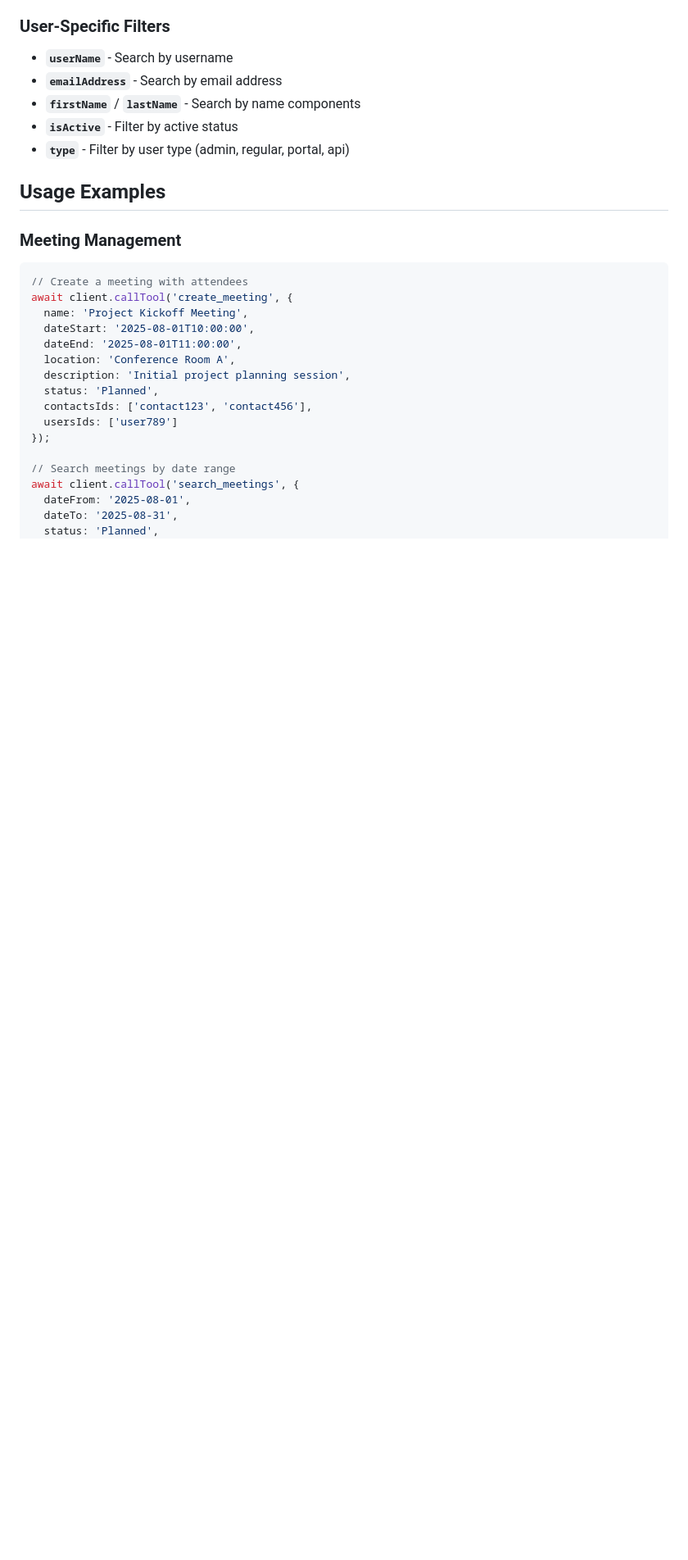
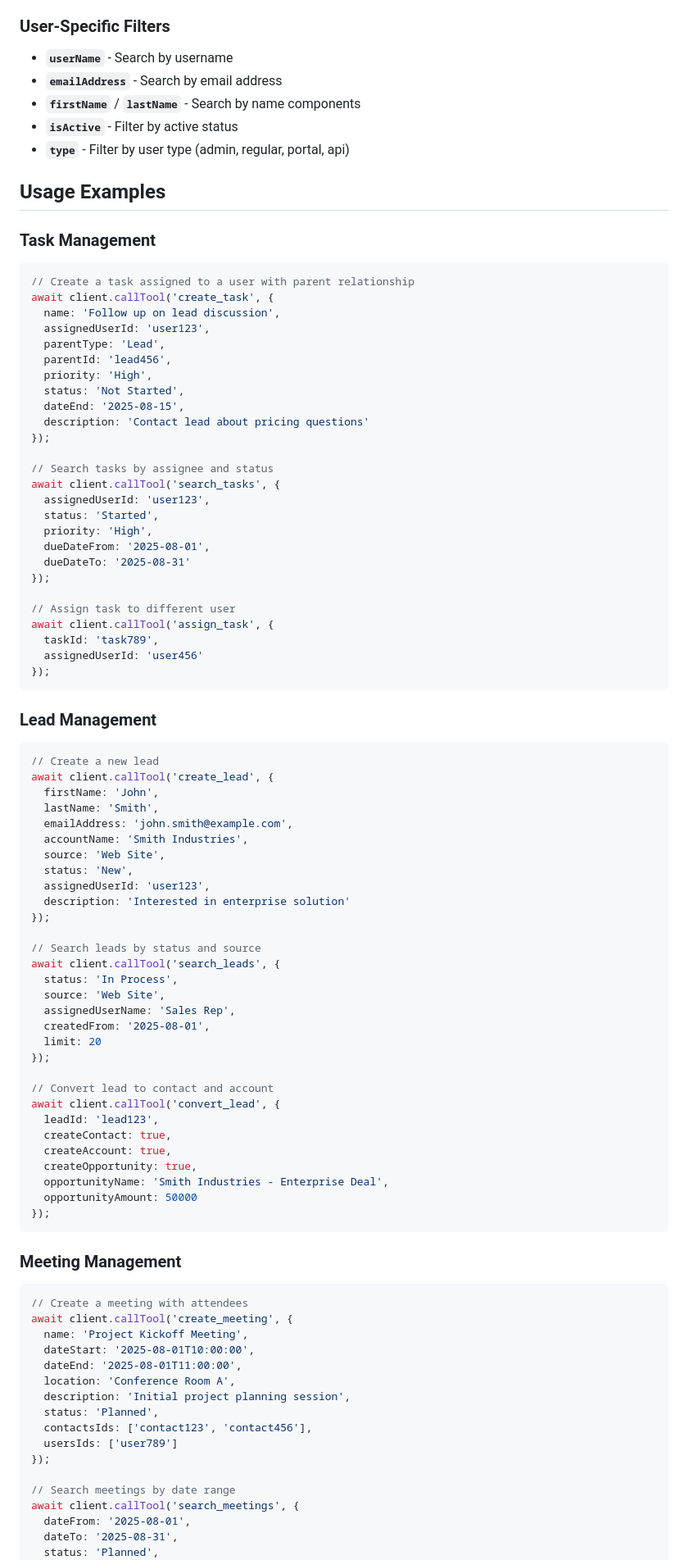
Before and after one commit to zaphod-black/EspoMCP, a Markdown page: README.md, the part around the change printed below. Shown: that part at 82% size. Rendered like a GitHub page; blank space fills up the shorter version.

````diff
--- a/README.md
+++ b/README.md
@@ -154,6 +170,72 @@ All search tools now support advanced filtering options:
 - **`type`** - Filter by user type (admin, regular, portal, api)
 
 ## Usage Examples
+
+### Task Management
+
+```javascript
+// Create a task assigned to a user with parent relationship
+await client.callTool('create_task', {
+  name: 'Follow up on lead discussion',
+  assignedUserId: 'user123',
+  parentType: 'Lead',
+  parentId: 'lead456',
+  priority: 'High',
+  status: 'Not Started',
+  dateEnd: '2025-08-15',
+  description: 'Contact lead about pricing questions'
+});
+
+// Search tasks by assignee and status
+await client.callTool('search_tasks', {
+  assignedUserId: 'user123',
+  status: 'Started',
+  priority: 'High',
+  dueDateFrom: '2025-08-01',
+  dueDateTo: '2025-08-31'
+});
+
+// Assign task to different user
+await client.callTool('assign_task', {
+  taskId: 'task789',
+  assignedUserId: 'user456'
+});
+```
+
+### Lead Management
+
+```javascript
+// Create a new lead
+await client.callTool('create_lead', {
+  firstName: 'John',
+  lastName: 'Smith',
+  emailAddress: 'john.smith@example.com',
+  accountName: 'Smith Industries',
+  source: 'Web Site',
+  status: 'New',
+  assignedUserId: 'user123',
+  description: 'Interested in enterprise solution'
+});
+
+// Search leads by status and source
+await client.callTool('search_leads', {
+  status: 'In Process',
+  source: 'Web Site',
+  assignedUserName: 'Sales Rep',
+  createdFrom: '2025-08-01',
+  limit: 20
+});
+
+// Convert lead to contact and account
+await client.callTool('convert_lead', {
+  leadId: 'lead123',
+  createContact: true,
+  createAccount: true,
+  createOpportunity: true,
+  opportunityName: 'Smith Industries - Enterprise Deal',
+  opportunityAmount: 50000
+});
+```
 
 ### Meeting Management
 
````
Also changed, not shown: other parts of README.md (+60 -3 lines).
